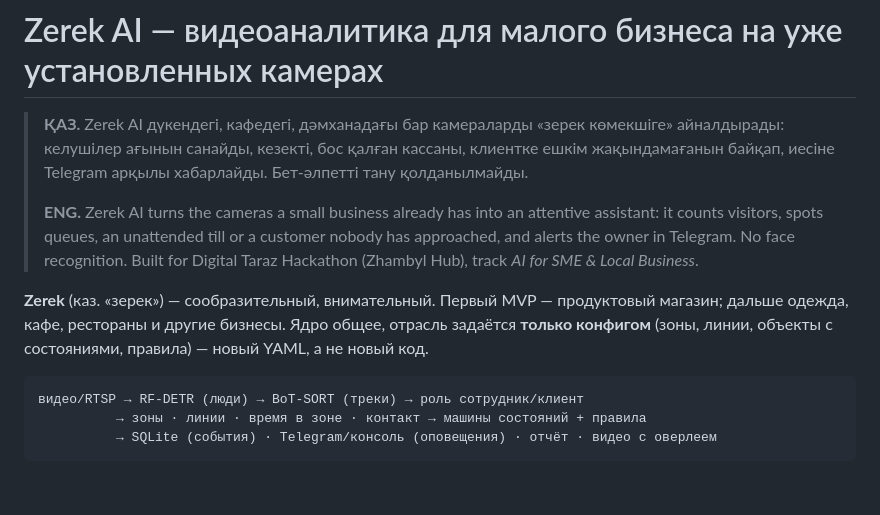
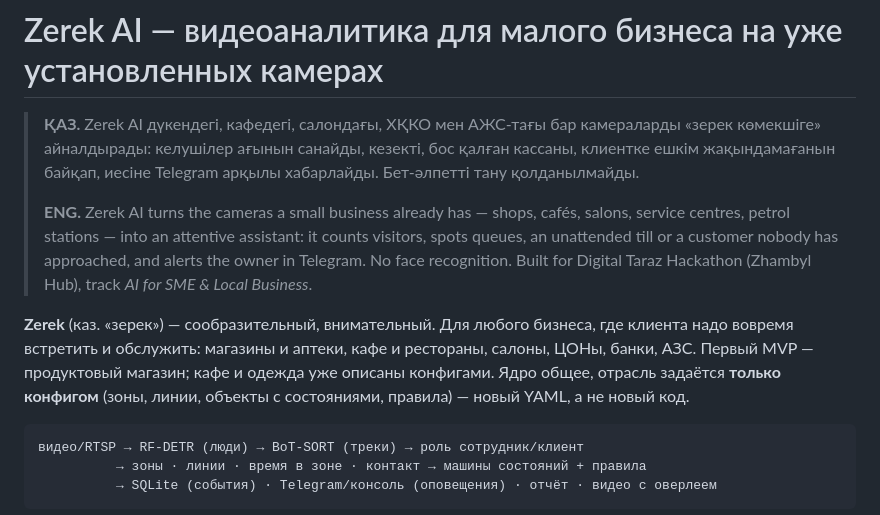
Before and after one commit to rasulcl13-boop/zerek-ai, a Markdown page: README.md, the part around the change. Rendered like a GitHub page; blank space fills up the shorter version.

Commit message:
README: audience beyond shops (cafés, salons, service centres, petrol stations)
Co-Authored-By: Claude Opus 5.5 <noreply@anthropic.com>

````diff
--- a/README.md
+++ b/README.md
@@ -1,16 +1,18 @@
 # Zerek AI — видеоаналитика для малого бизнеса на уже установленных камерах
 
-> **ҚАЗ.** Zerek AI дүкендегі, кафедегі, дәмханадағы бар камераларды «зерек көмекшіге» айналдырады:
+> **ҚАЗ.** Zerek AI дүкендегі, кафедегі, салондағы, ХҚКО мен АЖС-тағы бар камераларды «зерек көмекшіге» айналдырады:
 > келушілер ағынын санайды, кезекті, бос қалған кассаны, клиентке ешкім жақындамағанын байқап,
 > иесіне Telegram арқылы хабарлайды. Бет-әлпетті тану қолданылмайды.
 >
-> **ENG.** Zerek AI turns the cameras a small business already has into an attentive assistant: it counts
+> **ENG.** Zerek AI turns the cameras a small business already has — shops, cafés, salons, service centres,
+> petrol stations — into an attentive assistant: it counts
 > visitors, spots queues, an unattended till or a customer nobody has approached, and alerts the owner in
 > Telegram. No face recognition. Built for Digital Taraz Hackathon (Zhambyl Hub), track
 > *AI for SME & Local Business*.
 
-**Zerek** (каз. «зерек») — сообразительный, внимательный. Первый MVP — продуктовый магазин; дальше
-одежда, кафе, рестораны и другие бизнесы. Ядро общее, отрасль задаётся **только конфигом** (зоны,
+**Zerek** (каз. «зерек») — сообразительный, внимательный. Для любого бизнеса, где клиента надо вовремя
+встретить и обслужить: магазины и аптеки, кафе и рестораны, салоны, ЦОНы, банки, АЗС. Первый MVP — продуктовый
+магазин; кафе и одежда уже описаны конфигами. Ядро общее, отрасль задаётся **только конфигом** (зоны,
 линии, объекты с состояниями, правила) — новый YAML, а не новый код.
 
 ```
````
